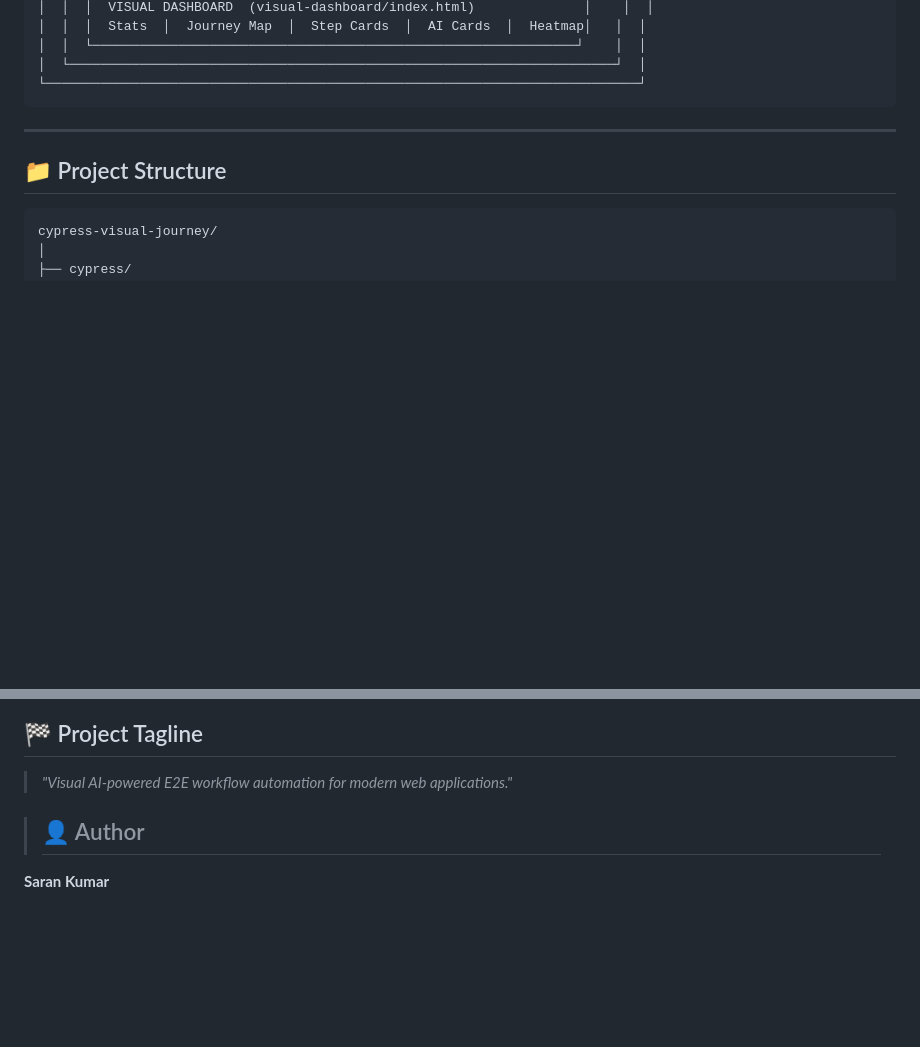
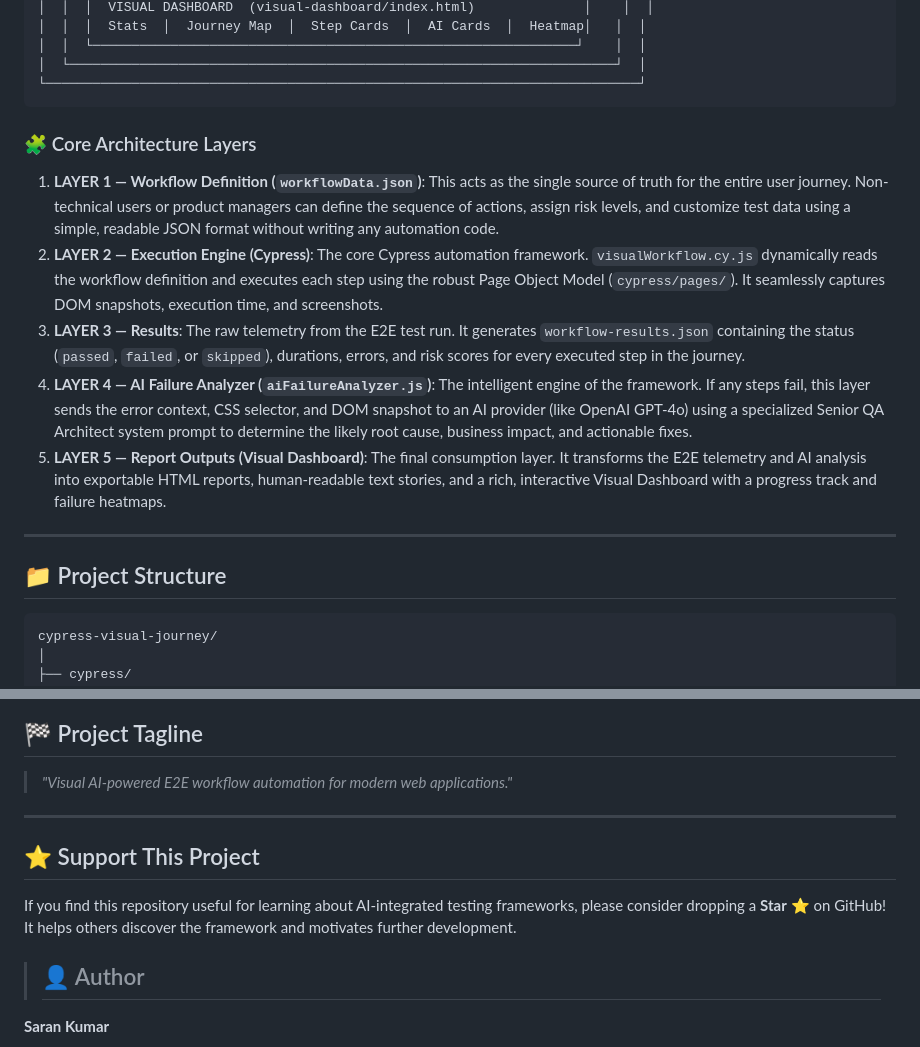
Before and after one commit to mvsaran/Cypress-Visual-Journey-Intelligence, a Markdown page: README.md, 2 parts joined by grey strips. Drawn GitHub-style; blank space fills up the shorter version.

Commit message:
docs: add architecture layer explanations and support project section

````diff
--- a/README.md
+++ b/README.md
@@ -108,6 +108,14 @@ Each visual step maps to real Cypress automation actions and produces:
 │  └──────────────────────────────────────────────────────────────────────┘  │
 └────────────────────────────────────────────────────────────────────────────┘
 ```
+
+### 🧩 Core Architecture Layers
+
+1. **LAYER 1 — Workflow Definition (`workflowData.json`)**: This acts as the single source of truth for the entire user journey. Non-technical users or product managers can define the sequence of actions, assign risk levels, and customize test data using a simple, readable JSON format without writing any automation code.
+2. **LAYER 2 — Execution Engine (Cypress)**: The core Cypress automation framework. `visualWorkflow.cy.js` dynamically reads the workflow definition and executes each step using the robust Page Object Model (`cypress/pages/`). It seamlessly captures DOM snapshots, execution time, and screenshots.
+3. **LAYER 3 — Results**: The raw telemetry from the E2E test run. It generates `workflow-results.json` containing the status (`passed`, `failed`, or `skipped`), durations, errors, and risk scores for every executed step in the journey.
+4. **LAYER 4 — AI Failure Analyzer (`aiFailureAnalyzer.js`)**: The intelligent engine of the framework. If any steps fail, this layer sends the error context, CSS selector, and DOM snapshot to an AI provider (like OpenAI GPT-4o) using a specialized Senior QA Architect system prompt to determine the likely root cause, business impact, and actionable fixes.
+5. **LAYER 5 — Report Outputs (Visual Dashboard)**: The final consumption layer. It transforms the E2E telemetry and AI analysis into exportable HTML reports, human-readable text stories, and a rich, interactive Visual Dashboard with a progress track and failure heatmaps.
 
 ---
 
@@ -561,6 +569,12 @@ MIT © 2026 Saran Kumar
 
 > *"Visual AI-powered E2E workflow automation for modern web applications."*
 
+---
+
+## ⭐ Support This Project
+
+If you find this repository useful for learning about AI-integrated testing frameworks, please consider dropping a **Star** ⭐️ on GitHub! It helps others discover the framework and motivates further development.
+
 > ## 👤 Author
 
 **Saran Kumar**
````
